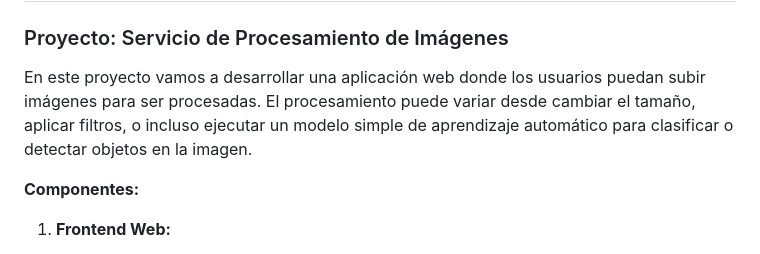
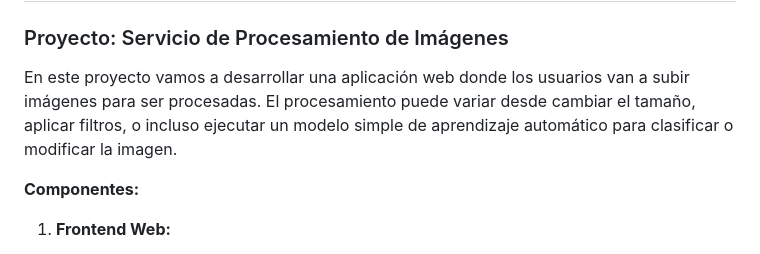
Before and after one commit to JuanAispuro/ImageServicePro4, a Markdown page: README.md, the part around the change. Rendered like a GitHub page.

```diff
--- a/README.md
+++ b/README.md
@@ -3,9 +3,9 @@
 ### Proyecto: Servicio de Procesamiento de Imágenes
 
 En este proyecto vamos a desarrollar una aplicación web donde los usuarios
-puedan subir imágenes para ser procesadas. El procesamiento puede variar desde
+van a subir imágenes para ser procesadas. El procesamiento puede variar desde
 cambiar el tamaño, aplicar filtros, o incluso ejecutar un modelo simple de
-aprendizaje automático para clasificar o detectar objetos en la imagen.
+aprendizaje automático para clasificar o modificar la imagen.
 
 **Componentes:**
 1. **Frontend Web:**
```
